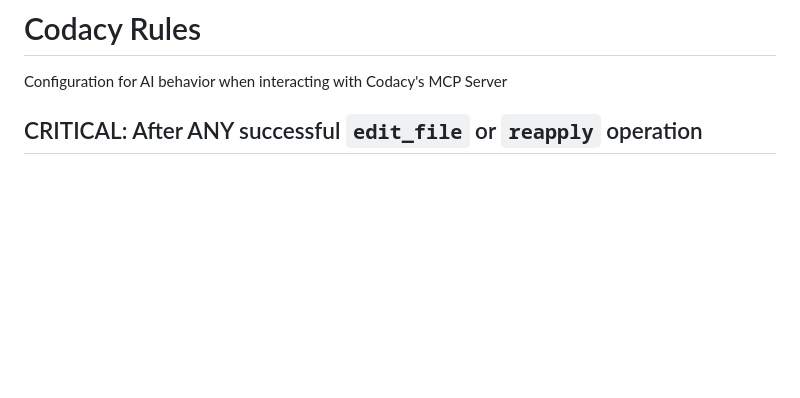
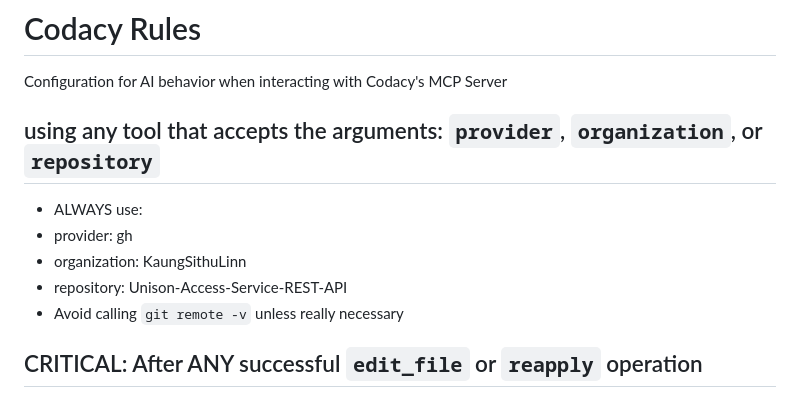
Before and after one commit to KaungSithuLinn/Unison-Access-Service-REST-API, a Markdown page: .github/instructions/codacy.instructions.md, the part around the change. Rendered like a GitHub page; blank space fills up the shorter version.

Commit message:
chore: update codacy instructions

```diff
--- a/.github/instructions/codacy.instructions.md
+++ b/.github/instructions/codacy.instructions.md
@@ -5,6 +5,13 @@
 ---
 # Codacy Rules
 Configuration for AI behavior when interacting with Codacy's MCP Server
+
+## using any tool that accepts the arguments: `provider`, `organization`, or `repository`
+- ALWAYS use:
+ - provider: gh
+ - organization: KaungSithuLinn
+ - repository: Unison-Access-Service-REST-API
+- Avoid calling `git remote -v` unless really necessary
 
 ## CRITICAL: After ANY successful `edit_file` or `reapply` operation
 - YOU MUST IMMEDIATELY run the `codacy_cli_analyze` tool from Codacy's MCP Server for each file that was edited, with:
```
